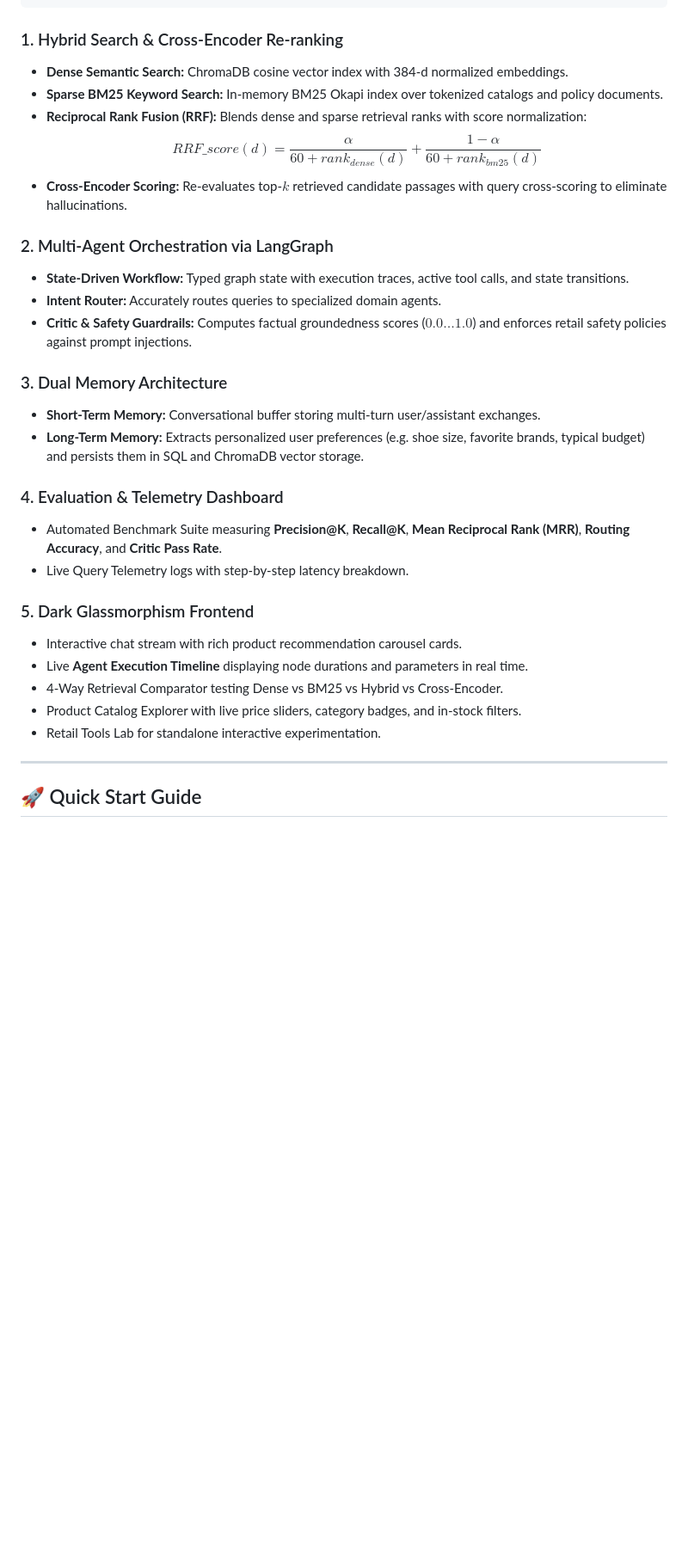
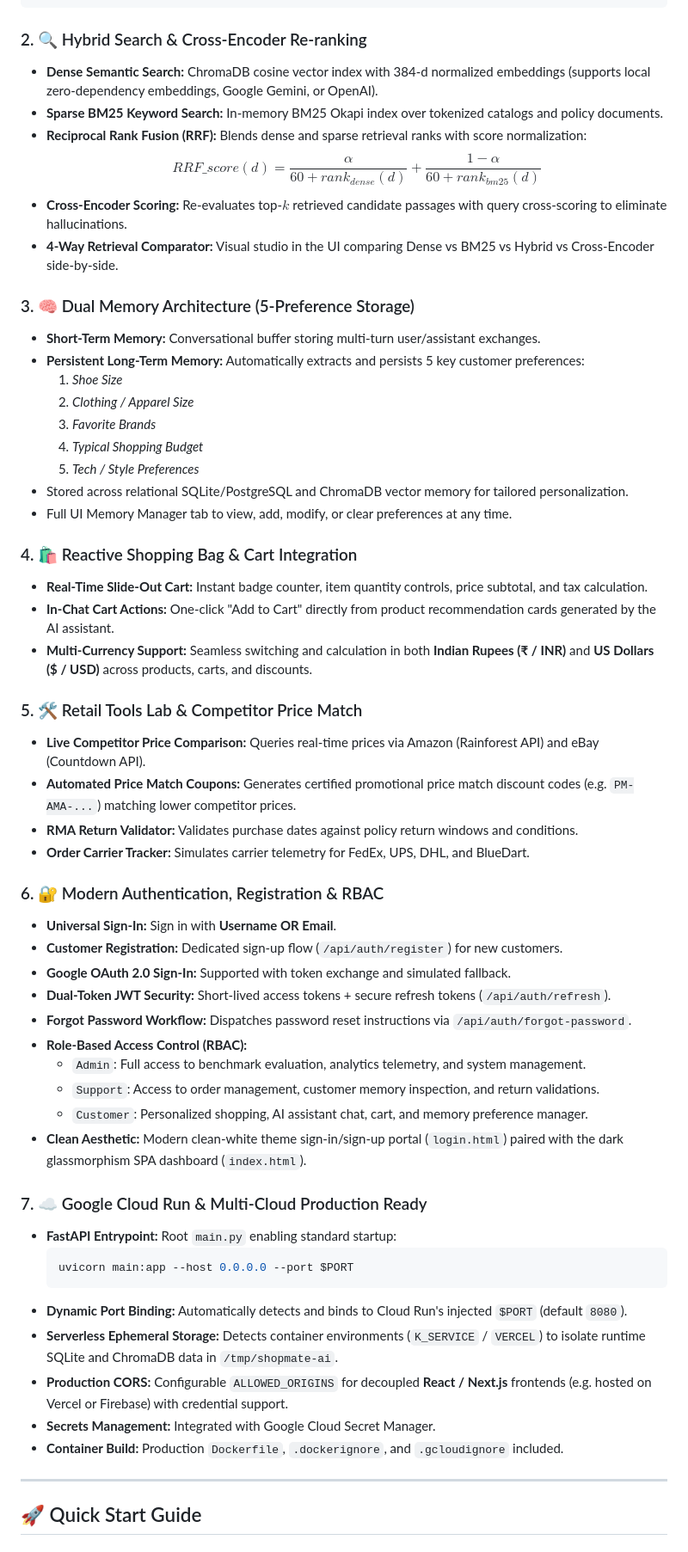
Before and after one commit to Niranjan-r-24/Shopmate-AI, a Markdown page: README.md, the part around one of its changes. Shown at 86% size. Rendered like a GitHub page; blank space fills up the shorter version.

````diff
--- a/README.md
+++ b/README.md
@@ -31,32 +44,58 @@ User Query
     └────────────────────── Dual Memory Context ──────────────────────────────────────┴─► [Structured UI Cards & Trace]
 ```
 
-### 1. Hybrid Search & Cross-Encoder Re-ranking
-- **Dense Semantic Search:** ChromaDB cosine vector index with 384-d normalized embeddings.
+### 2. 🔍 Hybrid Search & Cross-Encoder Re-ranking
+- **Dense Semantic Search:** ChromaDB cosine vector index with 384-d normalized embeddings (supports local zero-dependency embeddings, Google Gemini, or OpenAI).
 - **Sparse BM25 Keyword Search:** In-memory BM25 Okapi index over tokenized catalogs and policy documents.
 - **Reciprocal Rank Fusion (RRF):** Blends dense and sparse retrieval ranks with score normalization:
   $$RRF\_score(d) = \frac{\alpha}{60 + rank_{dense}(d)} + \frac{1 - \alpha}{60 + rank_{bm25}(d)}$$
 - **Cross-Encoder Scoring:** Re-evaluates top-$k$ retrieved candidate passages with query cross-scoring to eliminate hallucinations.
+- **4-Way Retrieval Comparator:** Visual studio in the UI comparing Dense vs BM25 vs Hybrid vs Cross-Encoder side-by-side.
 
-### 2. Multi-Agent Orchestration via LangGraph
-- **State-Driven Workflow:** Typed graph state with execution traces, active tool calls, and state transitions.
-- **Intent Router:** Accurately routes queries to specialized domain agents.
-- **Critic & Safety Guardrails:** Computes factual groundedness scores ($0.0 \dots 1.0$) and enforces retail safety policies against prompt injections.
+### 3. 🧠 Dual Memory Architecture (5-Preference Storage)
+- **Short-Term Memory:** Conversational buffer storing multi-turn user/assistant exchanges.
+- **Persistent Long-Term Memory:** Automatically extracts and persists 5 key customer preferences:
+  1. *Shoe Size*
+  2. *Clothing / Apparel Size*
+  3. *Favorite Brands*
+  4. *Typical Shopping Budget*
+  5. *Tech / Style Preferences*
+- Stored across relational SQLite/PostgreSQL and ChromaDB vector memory for tailored personalization.
+- Full UI Memory Manager tab to view, add, modify, or clear preferences at any time.
 
-### 3. Dual Memory Architecture
-- **Short-Term Memory:** Conversational buffer storing multi-turn user/assistant exchanges.
-- **Long-Term Memory:** Extracts personalized user preferences (e.g. shoe size, favorite brands, typical budget) and persists them in SQL and ChromaDB vector storage.
+### 4. 🛍️ Reactive Shopping Bag & Cart Integration
+- **Real-Time Slide-Out Cart:** Instant badge counter, item quantity controls, price subtotal, and tax calculation.
+- **In-Chat Cart Actions:** One-click "Add to Cart" directly from product recommendation cards generated by the AI assistant.
+- **Multi-Currency Support:** Seamless switching and calculation in both **Indian Rupees (₹ / INR)** and **US Dollars ($ / USD)** across products, carts, and discounts.
 
-### 4. Evaluation & Telemetry Dashboard
-- Automated Benchmark Suite measuring **Precision@K**, **Recall@K**, **Mean Reciprocal Rank (MRR)**, **Routing Accuracy**, and **Critic Pass Rate**.
-- Live Query Telemetry logs with step-by-step latency breakdown.
+### 5. 🛠️ Retail Tools Lab & Competitor Price Match
+- **Live Competitor Price Comparison:** Queries real-time prices via Amazon (Rainforest API) and eBay (Countdown API).
+- **Automated Price Match Coupons:** Generates certified promotional price match discount codes (e.g. `PM-AMA-...`) matching lower competitor prices.
+- **RMA Return Validator:** Validates purchase dates against policy return windows and conditions.
+- **Order Carrier Tracker:** Simulates carrier telemetry for FedEx, UPS, DHL, and BlueDart.
 
-### 5. Dark Glassmorphism Frontend
-- Interactive chat stream with rich product recommendation carousel cards.
-- Live **Agent Execution Timeline** displaying node durations and parameters in real time.
-- 4-Way Retrieval Comparator testing Dense vs BM25 vs Hybrid vs Cross-Encoder.
-- Product Catalog Explorer with live price sliders, category badges, and in-stock filters.
-- Retail Tools Lab for standalone interactive experimentation.
+### 6. 🔐 Modern Authentication, Registration & RBAC
+- **Universal Sign-In:** Sign in with **Username OR Email**.
+- **Customer Registration:** Dedicated sign-up flow (`/api/auth/register`) for new customers.
+- **Google OAuth 2.0 Sign-In:** Supported with token exchange and simulated fallback.
+- **Dual-Token JWT Security:** Short-lived access tokens + secure refresh tokens (`/api/auth/refresh`).
+- **Forgot Password Workflow:** Dispatches password reset instructions via `/api/auth/forgot-password`.
+- **Role-Based Access Control (RBAC):**
+  - `Admin`: Full access to benchmark evaluation, analytics telemetry, and system management.
+  - `Support`: Access to order management, customer memory inspection, and return validations.
+  - `Customer`: Personalized shopping, AI assistant chat, cart, and memory preference manager.
+- **Clean Aesthetic:** Modern clean-white theme sign-in/sign-up portal (`login.html`) paired with the dark glassmorphism SPA dashboard (`index.html`).
+
+### 7. ☁️ Google Cloud Run & Multi-Cloud Production Ready
+- **FastAPI Entrypoint:** Root `main.py` enabling standard startup:
+  ```bash
+  uvicorn main:app --host 0.0.0.0 --port $PORT
+  ```
+- **Dynamic Port Binding:** Automatically detects and binds to Cloud Run's injected `$PORT` (default `8080`).
+- **Serverless Ephemeral Storage:** Detects container environments (`K_SERVICE` / `VERCEL`) to isolate runtime SQLite and ChromaDB data in `/tmp/shopmate-ai`.
+- **Production CORS:** Configurable `ALLOWED_ORIGINS` for decoupled **React / Next.js** frontends (e.g. hosted on Vercel or Firebase) with credential support.
+- **Secrets Management:** Integrated with Google Cloud Secret Manager.
+- **Container Build:** Production `Dockerfile`, `.dockerignore`, and `.gcloudignore` included.
 
 ---
 
````
Also changed, not shown: other parts of README.md (+96 -63 lines).
